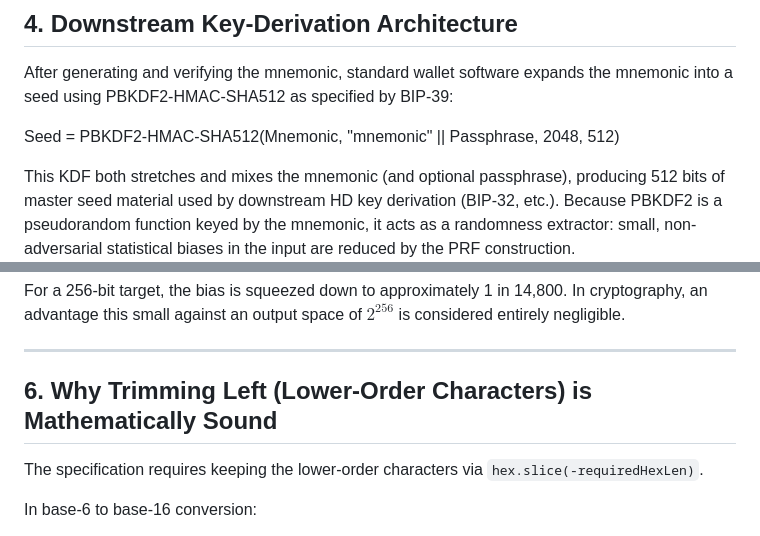
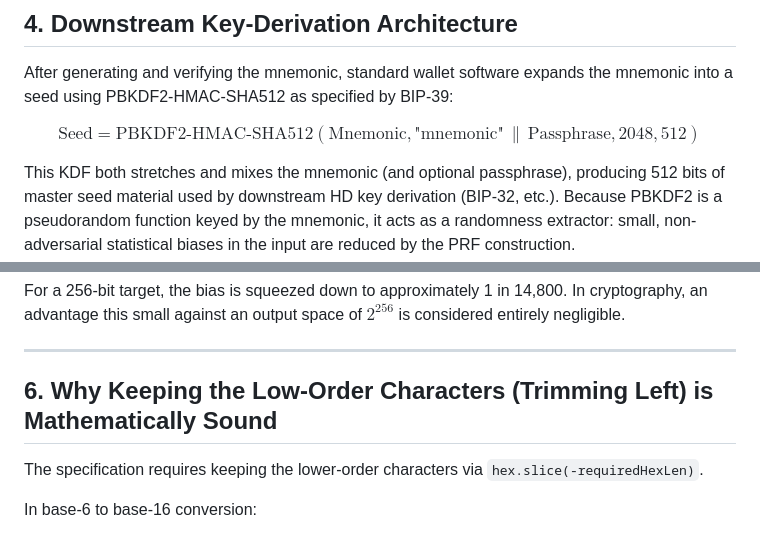
Before and after one commit to IanMcLo/bip-39-dice, a Markdown page: TECHNICAL_README.md, 2 parts joined by grey strips. Rendered like a GitHub page.

```diff
--- a/TECHNICAL_README.md
+++ b/TECHNICAL_README.md
@@ -97,7 +97,7 @@ Practical recommendation: use bitwise statistics or aggregate many samples befor
 
 After generating and verifying the mnemonic, standard wallet software expands the mnemonic into a seed using PBKDF2-HMAC-SHA512 as specified by BIP-39:
 
-Seed = PBKDF2-HMAC-SHA512(Mnemonic, "mnemonic" || Passphrase, 2048, 512)
+$$\text{Seed} = \text{PBKDF2-HMAC-SHA512}(\text{Mnemonic}, \text{"mnemonic"} \,\|\, \text{Passphrase}, 2048, 512)$$
 
 This KDF both stretches and mixes the mnemonic (and optional passphrase), producing 512 bits of master seed material used by downstream HD key derivation (BIP-32, etc.). Because PBKDF2 is a pseudorandom function keyed by the mnemonic, it acts as a randomness extractor: small, non-adversarial statistical biases in the input are reduced by the PRF construction.
 
@@ -196,8 +196,7 @@ $$\Delta(P, U) \le \frac{2^{256}}{2 \cdot 6^{104}} = \frac{2^{256}}{2 \cdot 2^{2
 For a 256‑bit target, the bias is squeezed down to approximately 1 in 14,800. In cryptography, an advantage this small against an output space of $2^{256}$ is considered entirely negligible.
 
 ---
-
-## 6. Why Trimming Left (Lower‑Order Characters) is Mathematically Sound
+## 6. Why Keeping the Low-Order Characters (Trimming Left) is Mathematically Sound
 
 The specification requires keeping the lower‑order characters via `hex.slice(-requiredHexLen)`.
 
```
Also changed, not shown: other parts of TECHNICAL_README.md (+8 -8 lines).
